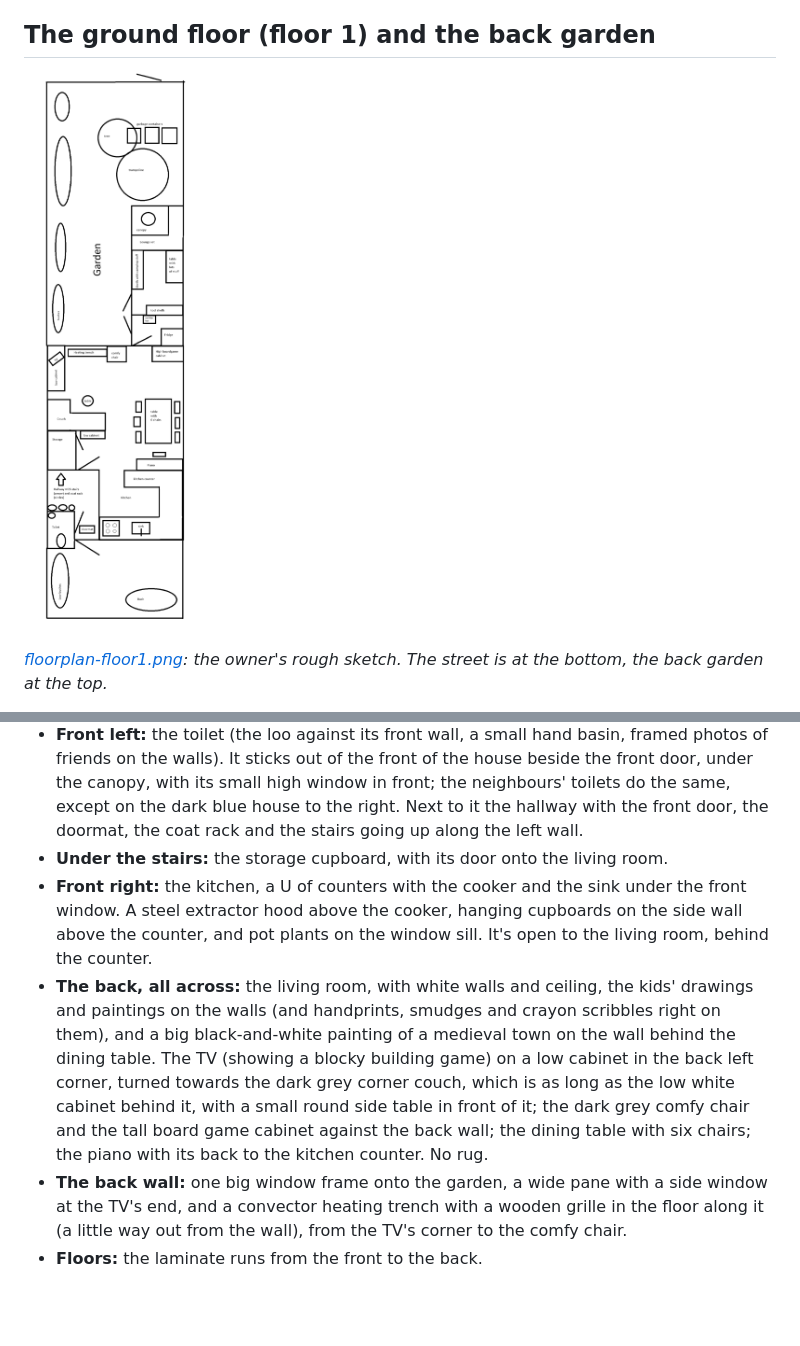
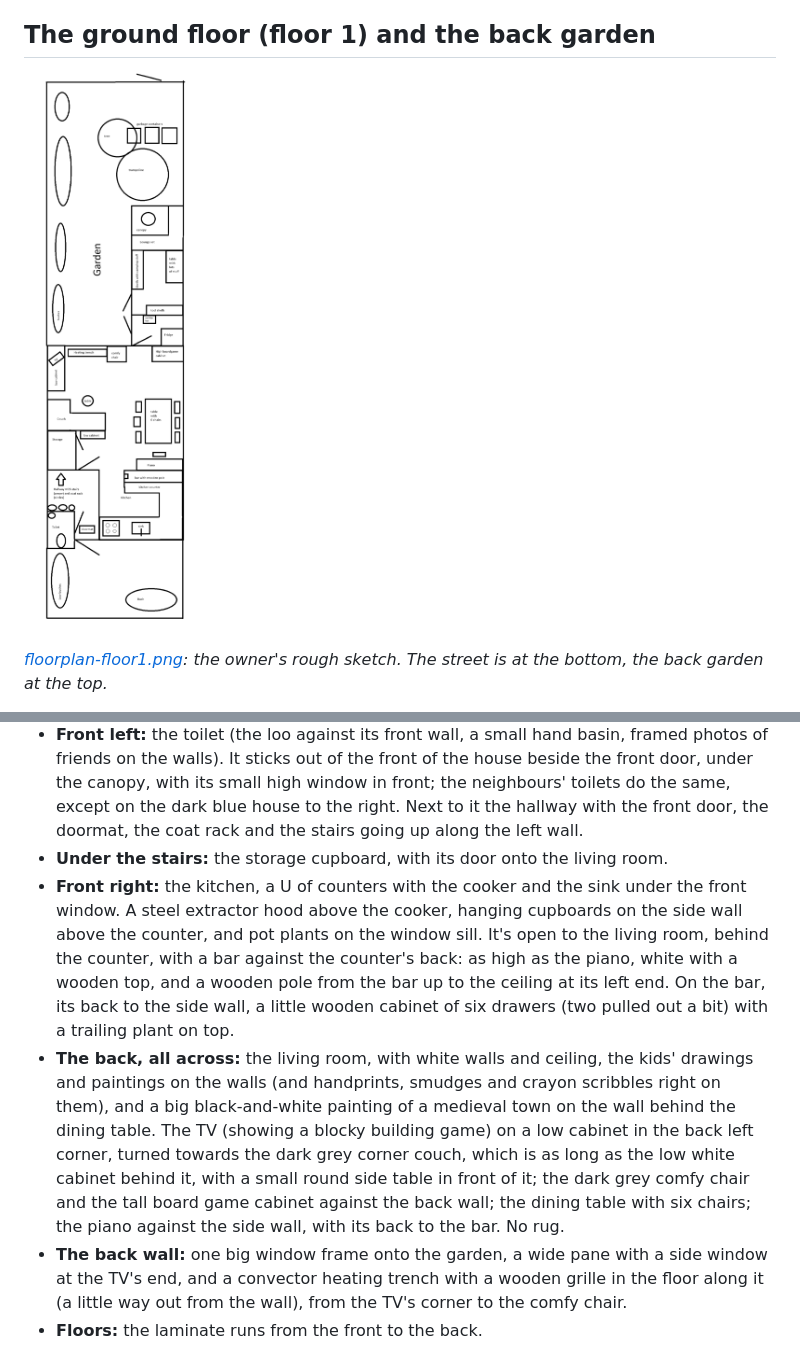
Before and after one commit to Klaboukes/TossTheLennie, a Markdown page: docs/house-design.md, 2 parts joined by grey strips. Rendered like a GitHub page; pictures changed too: docs/floorplan-floor1.png; blank space fills up the shorter version.

```diff
--- a/docs/house-design.md
+++ b/docs/house-design.md
@@ -34,8 +34,8 @@ The game's house is wider than the real one (about 8 m instead of about 5.5 m) t
 - **The front garden:** open to the street, with low bushes all down the left side, a big bush on the right out by the low hedge along the cycle path, and a small path to the front door.
 - **Front left:** the toilet (the loo against its front wall, a small hand basin, framed photos of friends on the walls). It sticks out of the front of the house beside the front door, under the canopy, with its small high window in front; the neighbours' toilets do the same, except on the dark blue house to the right. Next to it the hallway with the front door, the doormat, the coat rack and the stairs going up along the left wall.
 - **Under the stairs:** the storage cupboard, with its door onto the living room.
-- **Front right:** the kitchen, a U of counters with the cooker and the sink under the front window. A steel extractor hood above the cooker, hanging cupboards on the side wall above the counter, and pot plants on the window sill. It's open to the living room, behind the counter.
-- **The back, all across:** the living room, with white walls and ceiling, the kids' drawings and paintings on the walls (and handprints, smudges and crayon scribbles right on them), and a big black-and-white painting of a medieval town on the wall behind the dining table. The TV (showing a blocky building game) on a low cabinet in the back left corner, turned towards the dark grey corner couch, which is as long as the low white cabinet behind it, with a small round side table in front of it; the dark grey comfy chair and the tall board game cabinet against the back wall; the dining table with six chairs; the piano with its back to the kitchen counter. No rug.
+- **Front right:** the kitchen, a U of counters with the cooker and the sink under the front window. A steel extractor hood above the cooker, hanging cupboards on the side wall above the counter, and pot plants on the window sill. It's open to the living room, behind the counter, with a bar against the counter's back: as high as the piano, white with a wooden top, and a wooden pole from the bar up to the ceiling at its left end. On the bar, its back to the side wall, a little wooden cabinet of six drawers (two pulled out a bit) with a trailing plant on top.
+- **The back, all across:** the living room, with white walls and ceiling, the kids' drawings and paintings on the walls (and handprints, smudges and crayon scribbles right on them), and a big black-and-white painting of a medieval town on the wall behind the dining table. The TV (showing a blocky building game) on a low cabinet in the back left corner, turned towards the dark grey corner couch, which is as long as the low white cabinet behind it, with a small round side table in front of it; the dark grey comfy chair and the tall board game cabinet against the back wall; the dining table with six chairs; the piano against the side wall, with its back to the bar. No rug.
 - **The back wall:** one big window frame onto the garden, a wide pane with a side window at the TV's end, and a convector heating trench with a wooden grille in the floor along it (a little way out from the wall), from the TV's corner to the comfy chair.
 - **Floors:** the laminate runs from the front to the back.
 - **Walls and ceilings:** the living room, the kitchen, the toilet (tiles only on its floor), the hallway and the landing, the utility room, the bedrooms and the attic have white painted walls, a bit grubby and lived-in; the ceilings everywhere are a light off-white, just set apart from the walls, and a bit grubby too. The attic bathroom keeps its own tiles.
```
Also changed, not shown: README.md (+3 -3 lines), 5 other files.
